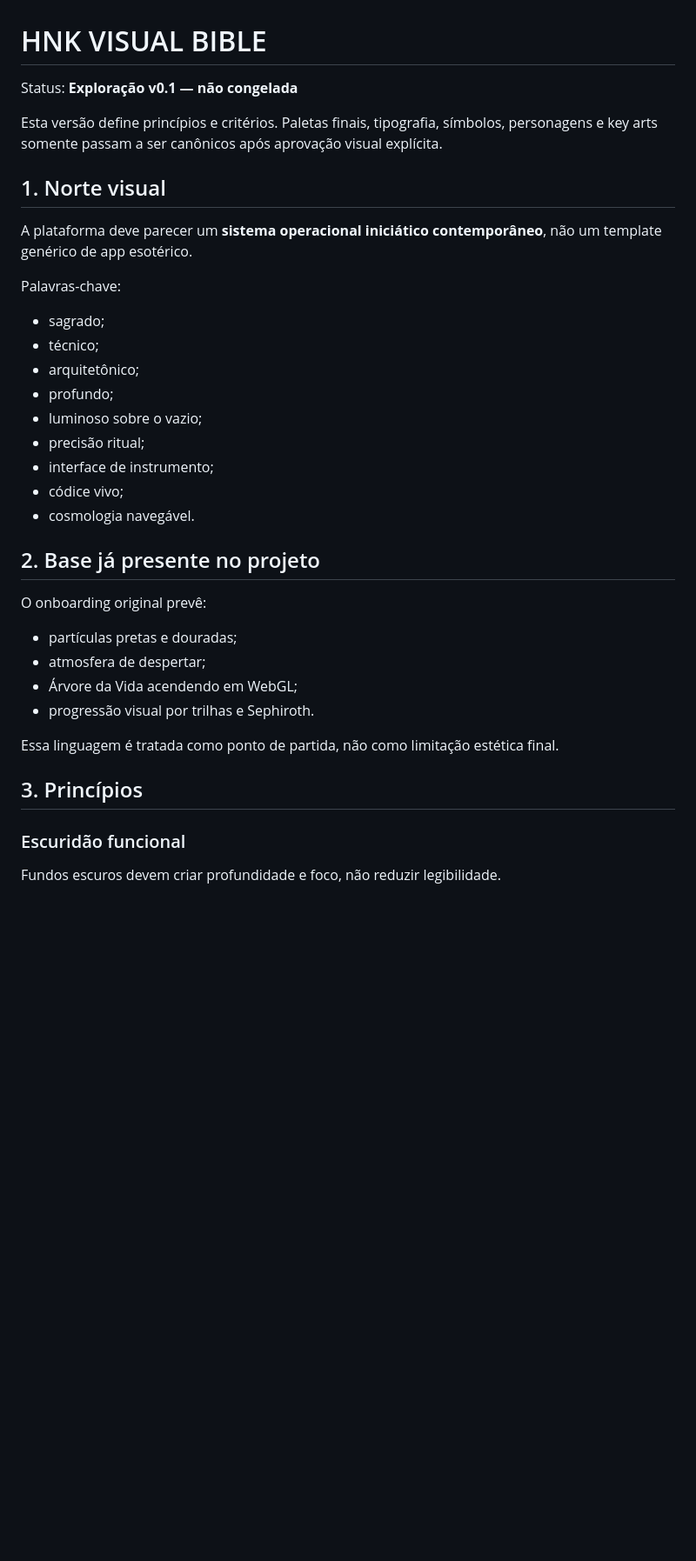
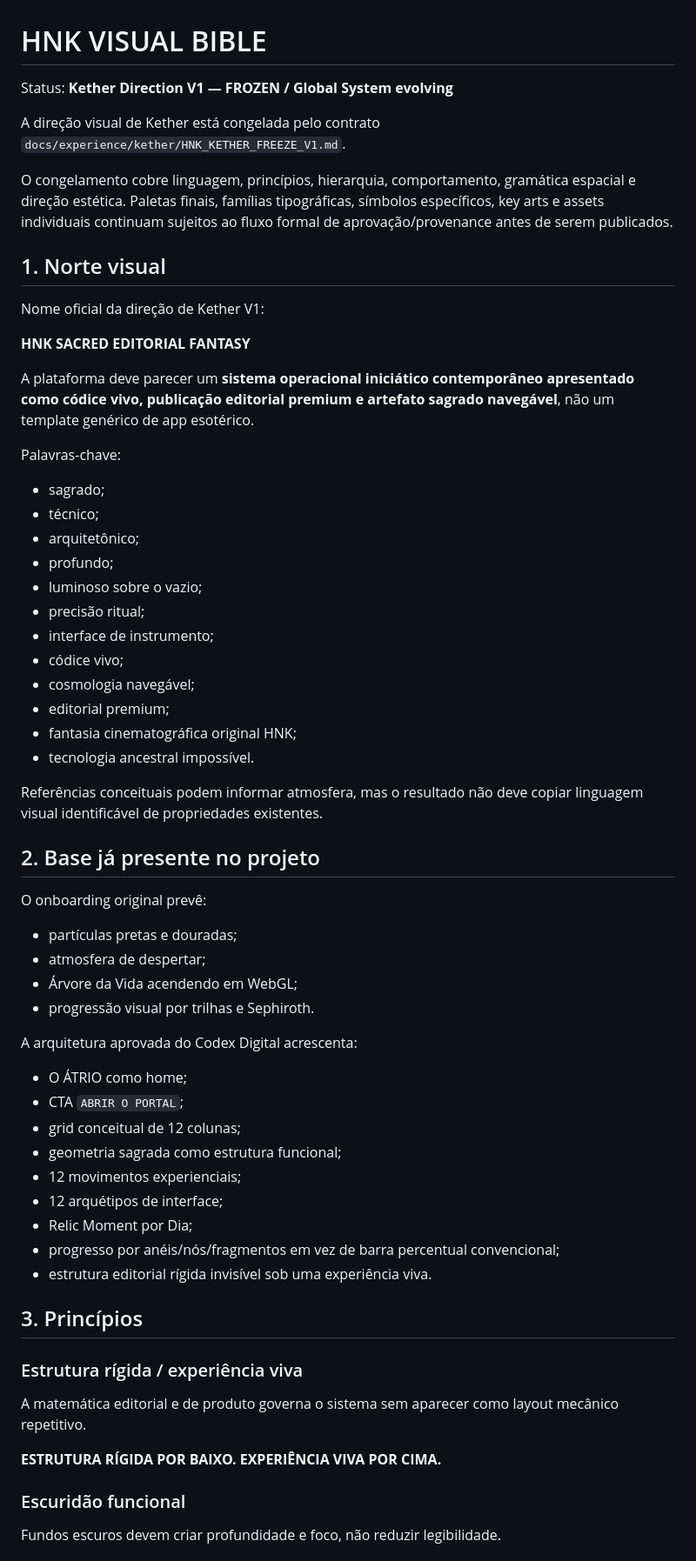
Before and after one commit to Tehkne-Solutions/codex-hnk-app, a Markdown page: docs/HNK_VISUAL_BIBLE.md, the part around one of its changes. Shown at 87% size. Drawn GitHub-style; blank space fills up the shorter version.

```diff
--- a/docs/HNK_VISUAL_BIBLE.md
+++ b/docs/HNK_VISUAL_BIBLE.md
@@ -1,12 +1,18 @@
 # HNK VISUAL BIBLE
 
-Status: **Exploração v0.1 — não congelada**
+Status: **Kether Direction V1 — FROZEN / Global System evolving**
 
-Esta versão define princípios e critérios. Paletas finais, tipografia, símbolos, personagens e key arts somente passam a ser canônicos após aprovação visual explícita.
+A direção visual de Kether está congelada pelo contrato `docs/experience/kether/HNK_KETHER_FREEZE_V1.md`.
+
+O congelamento cobre linguagem, princípios, hierarquia, comportamento, gramática espacial e direção estética. Paletas finais, famílias tipográficas, símbolos específicos, key arts e assets individuais continuam sujeitos ao fluxo formal de aprovação/provenance antes de serem publicados.
 
 ## 1. Norte visual
 
-A plataforma deve parecer um **sistema operacional iniciático contemporâneo**, não um template genérico de app esotérico.
+Nome oficial da direção de Kether V1:
+
+**HNK SACRED EDITORIAL FANTASY**
+
+A plataforma deve parecer um **sistema operacional iniciático contemporâneo apresentado como códice vivo, publicação editorial premium e artefato sagrado navegável**, não um template genérico de app esotérico.
 
 Palavras-chave:
 - sagrado;
@@ -17,7 +23,12 @@ Palavras-chave:
 - precisão ritual;
 - interface de instrumento;
 - códice vivo;
-- cosmologia navegável.
+- cosmologia navegável;
+- editorial premium;
+- fantasia cinematográfica original HNK;
+- tecnologia ancestral impossível.
+
+Referências conceituais podem informar atmosfera, mas o resultado não deve copiar linguagem visual identificável de propriedades existentes.
 
 ## 2. Base já presente no projeto
 
@@ -27,9 +38,23 @@ O onboarding original prevê:
 - Árvore da Vida acendendo em WebGL;
 - progressão visual por trilhas e Sephiroth.
 
-Essa linguagem é tratada como ponto de partida, não como limitação estética final.
+A arquitetura aprovada do Codex Digital acrescenta:
+- O ÁTRIO como home;
+- CTA `ABRIR O PORTAL`;
+- grid conceitual de 12 colunas;
+- geometria sagrada como estrutura funcional;
+- 12 movimentos experienciais;
+- 12 arquétipos de interface;
+- Relic Moment por Dia;
+- progresso por anéis/nós/fragmentos em vez de barra percentual convencional;
+- estrutura editorial rígida invisível sob uma experiência viva.
 
 ## 3. Princípios
+
+### Estrutura rígida / experiência viva
+A matemática editorial e de produto governa o sistema sem aparecer como layout mecânico repetitivo.
+
+**ESTRUTURA RÍGIDA POR BAIXO. EXPERIÊNCIA VIVA POR CIMA.**
 
 ### Escuridão funcional
 Fundos escuros devem criar profundidade e foco, não reduzir legibilidade.
```
Also changed, not shown: other parts of docs/HNK_VISUAL_BIBLE.md (+93 -25 lines).
